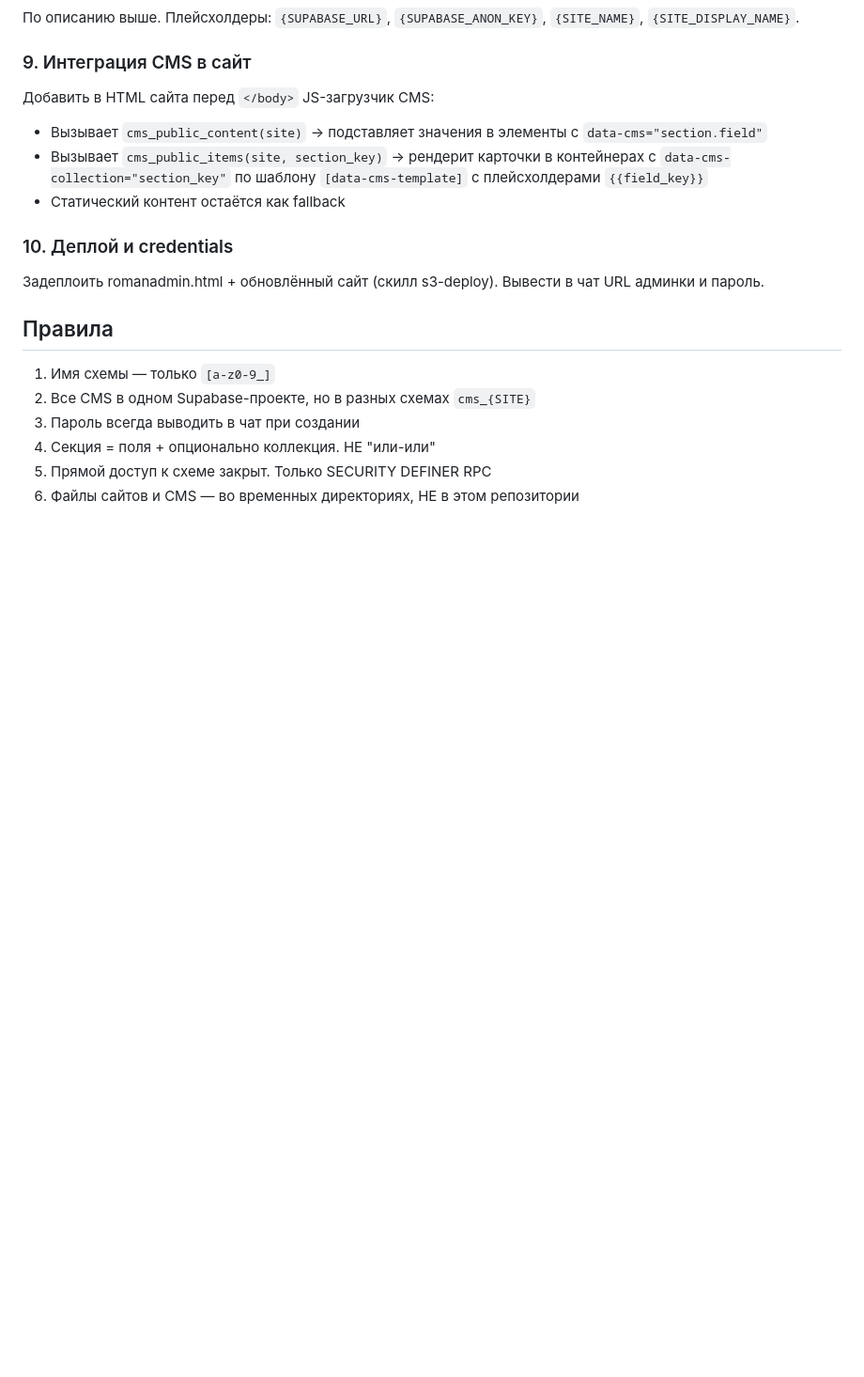
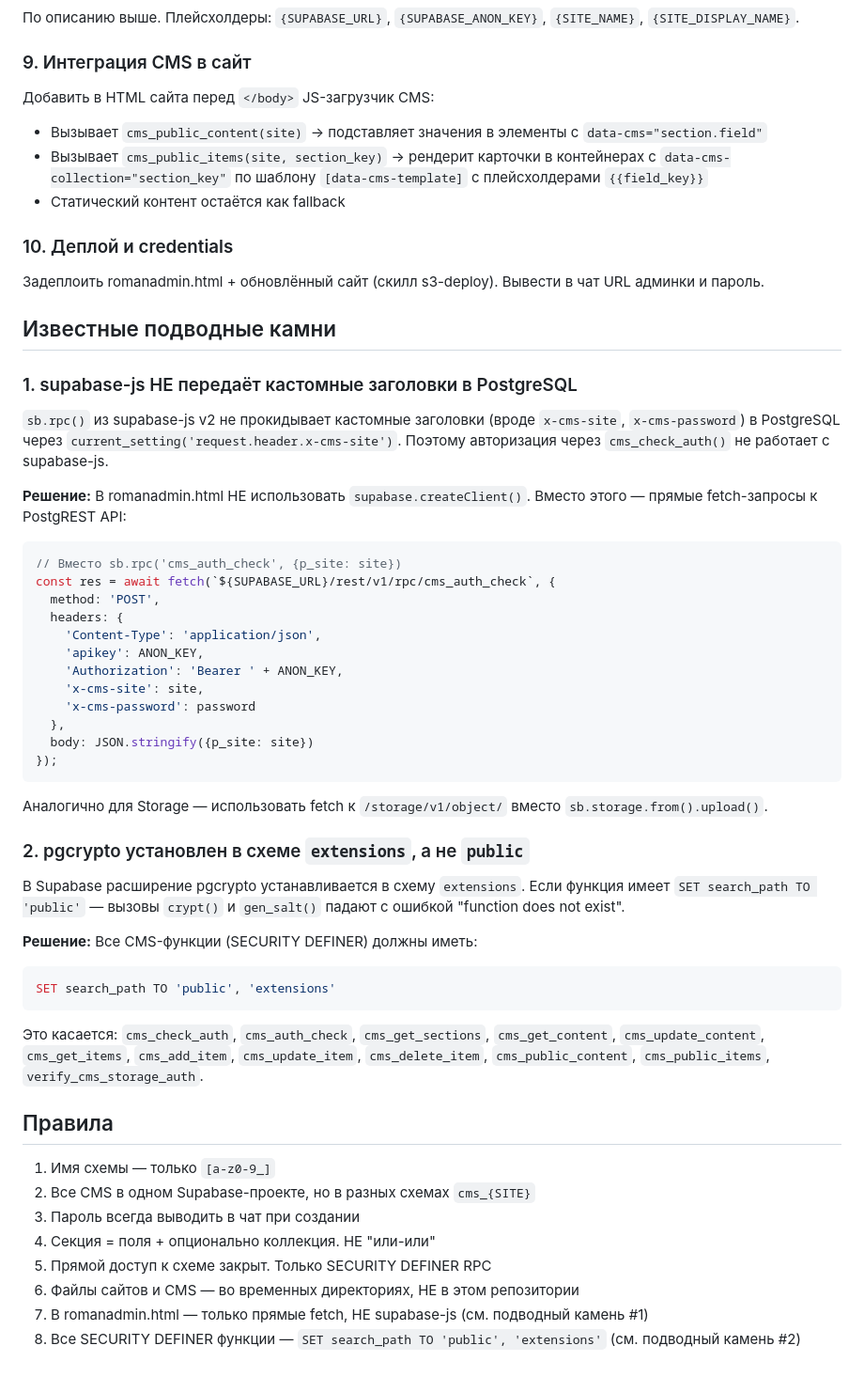
Before and after one commit to Romanufa999/template, a Markdown page: .claude/commands/cms.md, the part around the change. Shown at 94% size. Drawn GitHub-style; blank space fills up the shorter version.

Commit message:
Add known pitfalls to CMS skill
Document two issues found during CMS deployment:
1. supabase-js rpc() doesn't pass custom headers to PostgreSQL -
   must use direct fetch to PostgREST API
2. pgcrypto is in 'extensions' schema - all SECURITY DEFINER
   functions need SET search_path TO 'public', 'extensions'

https://claude.ai/code/session_01V4GoYnrXMfKB71JNAbXzFq

````diff
--- a/.claude/commands/cms.md
+++ b/.claude/commands/cms.md
@@ -182,6 +182,43 @@ INSERT секции, поля (content) и карточки (collection_items)
 ### 10. Деплой и credentials
 Задеплоить romanadmin.html + обновлённый сайт (скилл s3-deploy). Вывести в чат URL админки и пароль.
 
+## Известные подводные камни
+
+### 1. supabase-js НЕ передаёт кастомные заголовки в PostgreSQL
+
+`sb.rpc()` из supabase-js v2 не прокидывает кастомные заголовки (вроде `x-cms-site`, `x-cms-password`) в PostgreSQL через `current_setting('request.header.x-cms-site')`. Поэтому авторизация через `cms_check_auth()` не работает с supabase-js.
+
+**Решение:** В romanadmin.html НЕ использовать `supabase.createClient()`. Вместо этого — прямые fetch-запросы к PostgREST API:
+
+```javascript
+// Вместо sb.rpc('cms_auth_check', {p_site: site})
+const res = await fetch(`${SUPABASE_URL}/rest/v1/rpc/cms_auth_check`, {
+  method: 'POST',
+  headers: {
+    'Content-Type': 'application/json',
+    'apikey': ANON_KEY,
+    'Authorization': 'Bearer ' + ANON_KEY,
+    'x-cms-site': site,
+    'x-cms-password': password
+  },
+  body: JSON.stringify({p_site: site})
+});
+```
+
+Аналогично для Storage — использовать fetch к `/storage/v1/object/` вместо `sb.storage.from().upload()`.
+
+### 2. pgcrypto установлен в схеме `extensions`, а не `public`
+
+В Supabase расширение pgcrypto устанавливается в схему `extensions`. Если функция имеет `SET search_path TO 'public'` — вызовы `crypt()` и `gen_salt()` падают с ошибкой "function does not exist".
+
+**Решение:** Все CMS-функции (SECURITY DEFINER) должны иметь:
+
+```sql
+SET search_path TO 'public', 'extensions'
+```
+
+Это касается: `cms_check_auth`, `cms_auth_check`, `cms_get_sections`, `cms_get_content`, `cms_update_content`, `cms_get_items`, `cms_add_item`, `cms_update_item`, `cms_delete_item`, `cms_public_content`, `cms_public_items`, `verify_cms_storage_auth`.
+
 ## Правила
 
 1. Имя схемы — только `[a-z0-9_]`
@@ -190,3 +227,5 @@ INSERT секции, поля (content) и карточки (collection_items)
 4. Секция = поля + опционально коллекция. НЕ "или-или"
 5. Прямой доступ к схеме закрыт. Только SECURITY DEFINER RPC
 6. Файлы сайтов и CMS — во временных директориях, НЕ в этом репозитории
+7. В romanadmin.html — только прямые fetch, НЕ supabase-js (см. подводный камень #1)
+8. Все SECURITY DEFINER функции — `SET search_path TO 'public', 'extensions'` (см. подводный камень #2)
````
